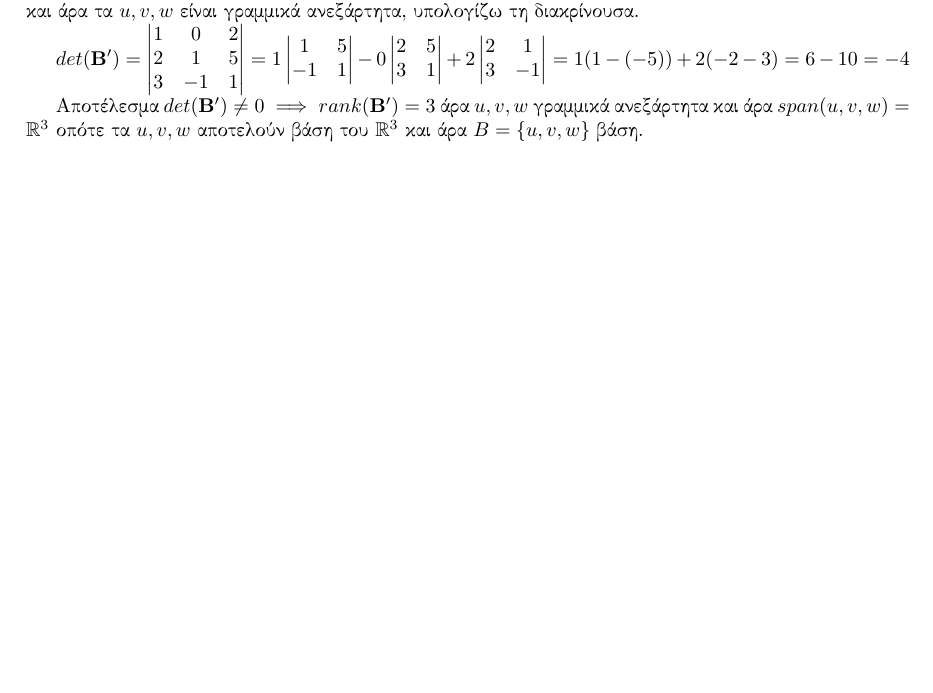
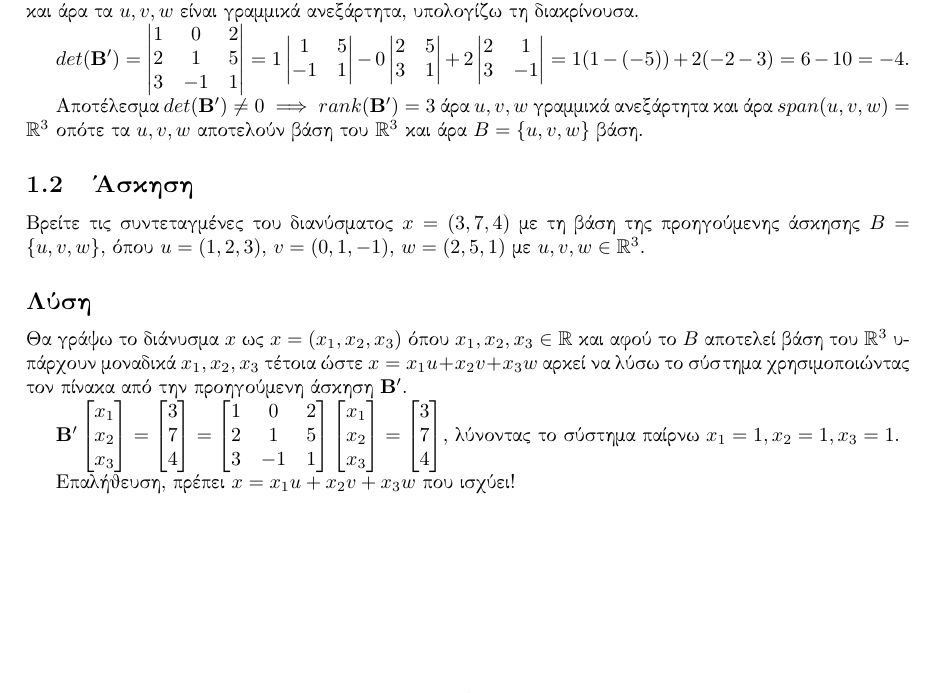
Before and after one commit to lp64ace/auth, a LaTeX document (math/classical.differential.geometry/cdg.tex): part of the page, cut so that both start at the same text, the shorter picture padded with empty space. Compiled offline with pdfLaTeX.

Commit message:
Classical Differential Geometry Ex 1.2

```diff
--- a/math/classical.differential.geometry/cdg.tex
+++ b/math/classical.differential.geometry/cdg.tex
@@ -37,8 +37,20 @@
 
 Αν δείξω πως $rank(\mathbf{B'}) = dim(\mathbf{B'}) = 3$ τότε όλες οι στήλες του πίνακα είναι γραμμικά ανεξάρτητες και άρα τα $u, v, w$ είναι γραμμικά ανεξάρτητα, υπολογίζω τη διακρίνουσα.
 
-$det(\mathbf{B'}) = \begin{vmatrix} 1 & 0 & 2 \\ 2 & 1 & 5 \\ 3 & -1 & 1\end{vmatrix} = 1 \begin{vmatrix}1 & 5 \\ -1 & 1\end{vmatrix} - 0 \begin{vmatrix}2 & 5 \\ 3 & 1\end{vmatrix} + 2 \begin{vmatrix}2 & 1 \\ 3 & -1\end{vmatrix} = 1 (1 - (-5)) + 2(-2 - 3) = 6 - 10 = -4$
+$det(\mathbf{B'}) = \begin{vmatrix} 1 & 0 & 2 \\ 2 & 1 & 5 \\ 3 & -1 & 1\end{vmatrix} = 1 \begin{vmatrix}1 & 5 \\ -1 & 1\end{vmatrix} - 0 \begin{vmatrix}2 & 5 \\ 3 & 1\end{vmatrix} + 2 \begin{vmatrix}2 & 1 \\ 3 & -1\end{vmatrix} = 1 (1 - (-5)) + 2(-2 - 3) = 6 - 10 = -4$.
 
 Αποτέλεσμα $det(\mathbf{B'}) \ne 0 \implies rank(\mathbf{B'}) = 3$ άρα $u, v, w$ γραμμικά ανεξάρτητα και άρα $span(u, v, w) = \mathbb{R}^3$ οπότε τα $u, v, w$ αποτελούν βάση του $\mathbb{R}^3$ και άρα $B = \{u, v, w\}$ βάση.
 
+\subsection{Άσκηση}
+
+Βρείτε τις συντεταγμένες του διανύσματος $x = (3, 7, 4)$ με τη βάση της προηγούμενης άσκησης $B = \{u, v, w\}$, όπου $u = (1, 2, 3)$, $v = (0, 1, -1)$, $w = (2, 5, 1)$ με $u, v, w \in \mathbb{R}^3$.
+
+\subsection*{Λύση}
+
+Θα γράψω το διάνυσμα $x$ ως $x = (x_1, x_2, x_3)$ όπου $x_1, x_2, x_3 \in \mathbb{R}$ και αφού το $B$ αποτελεί βάση του $\mathbb{R}^3$ υπάρχουν μοναδικά $x_1, x_2, x_3$ τέτοια ώστε $x = x_1 u + x_2 v + x_3 w$ αρκεί να λύσω το σύστημα χρησιμοποιώντας τον πίνακα από την προηγούμενη άσκηση $\mathbf{B'}$.
+
+$\mathbf{B'} \begin{bmatrix}x_1 \\ x_2 \\ x_3\end{bmatrix} = \begin{bmatrix}3 \\ 7 \\ 4\end{bmatrix} = \begin{bmatrix} 1 & 0 & 2 \\ 2 & 1 & 5 \\ 3 & -1 & 1\end{bmatrix}\begin{bmatrix}x_1 \\ x_2 \\ x_3\end{bmatrix} = \begin{bmatrix}3 \\ 7 \\ 4\end{bmatrix}$, λύνοντας το σύστημα παίρνω $x_1 = 1, x_2 = 1, x_3 = 1$.
+
+Επαλήθευση, πρέπει $x = x_1 u + x_2 v + x_3 w$ που ισχύει!
+
 \end{document}
```
Also changed, not shown: math/classical.differential.geometry/cdg.pdf.
